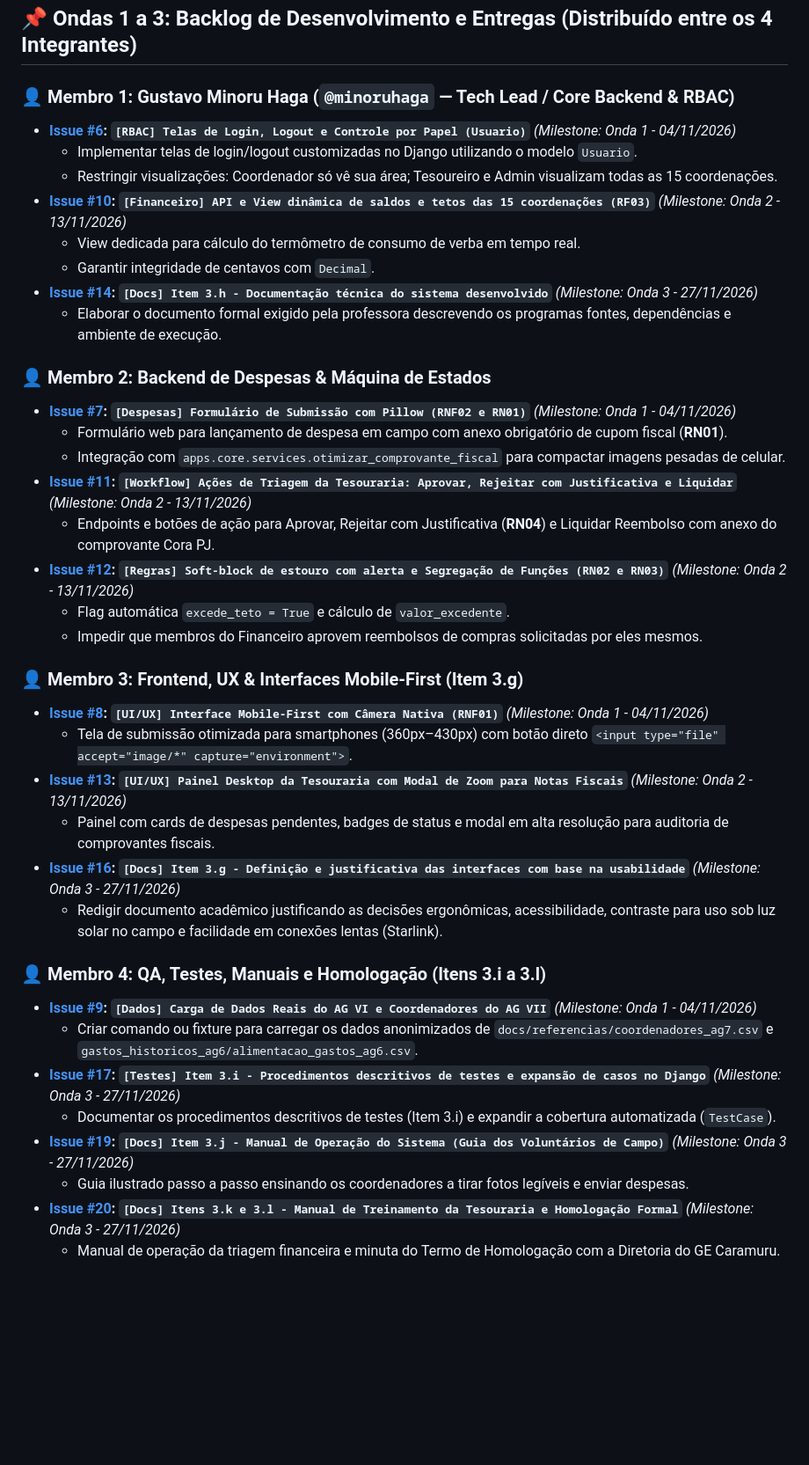
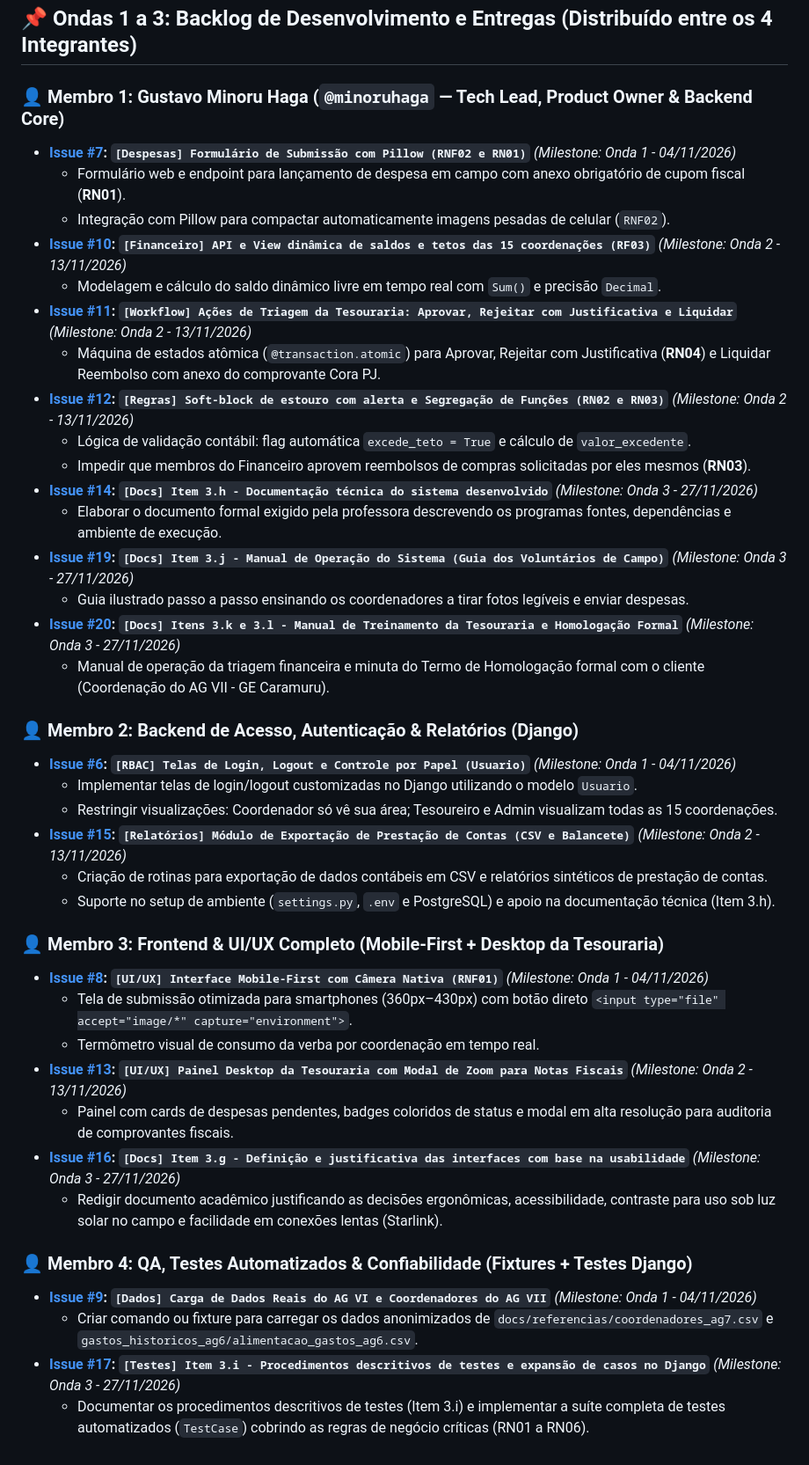
Before and after one commit to minoruhaga/sig-reembolso, a Markdown page: docs/fase-2/backlog_issues_github.md, the part around the change. Shown at 88% size. Drawn GitHub-style; blank space fills up the shorter version.

```diff
--- a/docs/fase-2/backlog_issues_github.md
+++ b/docs/fase-2/backlog_issues_github.md
@@ -53,40 +53,43 @@ Este documento reúne a lista oficial das 18 Issues abertas e concluídas no Git
 
 ## 📌 Ondas 1 a 3: Backlog de Desenvolvimento e Entregas (Distribuído entre os 4 Integrantes)
 
-### 👤 Membro 1: Gustavo Minoru Haga (`@minoruhaga` — Tech Lead / Core Backend & RBAC)
+### 👤 Membro 1: Gustavo Minoru Haga (`@minoruhaga` — Tech Lead, Product Owner & Backend Core)
+* **[Issue #7](https://github.com/minoruhaga/sig-reembolso/issues/7): `[Despesas] Formulário de Submissão com Pillow (RNF02 e RN01)`** *(Milestone: Onda 1 - 04/11/2026)*
+  * Formulário web e endpoint para lançamento de despesa em campo com anexo obrigatório de cupom fiscal (**RN01**).
+  * Integração com Pillow para compactar automaticamente imagens pesadas de celular (`RNF02`).
+* **[Issue #10](https://github.com/minoruhaga/sig-reembolso/issues/10): `[Financeiro] API e View dinâmica de saldos e tetos das 15 coordenações (RF03)`** *(Milestone: Onda 2 - 13/11/2026)*
+  * Modelagem e cálculo do saldo dinâmico livre em tempo real com `Sum()` e precisão `Decimal`.
+* **[Issue #11](https://github.com/minoruhaga/sig-reembolso/issues/11): `[Workflow] Ações de Triagem da Tesouraria: Aprovar, Rejeitar com Justificativa e Liquidar`** *(Milestone: Onda 2 - 13/11/2026)*
+  * Máquina de estados atômica (`@transaction.atomic`) para Aprovar, Rejeitar com Justificativa (**RN04**) e Liquidar Reembolso com anexo do comprovante Cora PJ.
+* **[Issue #12](https://github.com/minoruhaga/sig-reembolso/issues/12): `[Regras] Soft-block de estouro com alerta e Segregação de Funções (RN02 e RN03)`** *(Milestone: Onda 2 - 13/11/2026)*
+  * Lógica de validação contábil: flag automática `excede_teto = True` e cálculo de `valor_excedente`.
+  * Impedir que membros do Financeiro aprovem reembolsos de compras solicitadas por eles mesmos (**RN03**).
+* **[Issue #14](https://github.com/minoruhaga/sig-reembolso/issues/14): `[Docs] Item 3.h - Documentação técnica do sistema desenvolvido`** *(Milestone: Onda 3 - 27/11/2026)*
+  * Elaborar o documento formal exigido pela professora descrevendo os programas fontes, dependências e ambiente de execução.
+* **[Issue #19](https://github.com/minoruhaga/sig-reembolso/issues/19): `[Docs] Item 3.j - Manual de Operação do Sistema (Guia dos Voluntários de Campo)`** *(Milestone: Onda 3 - 27/11/2026)*
+  * Guia ilustrado passo a passo ensinando os coordenadores a tirar fotos legíveis e enviar despesas.
+* **[Issue #20](https://github.com/minoruhaga/sig-reembolso/issues/20): `[Docs] Itens 3.k e 3.l - Manual de Treinamento da Tesouraria e Homologação Formal`** *(Milestone: Onda 3 - 27/11/2026)*
+  * Manual de operação da triagem financeira e minuta do Termo de Homologação formal com o cliente (Coordenação do AG VII - GE Caramuru).
+
+### 👤 Membro 2: Backend de Acesso, Autenticação & Relatórios (Django)
 * **[Issue #6](https://github.com/minoruhaga/sig-reembolso/issues/6): `[RBAC] Telas de Login, Logout e Controle por Papel (Usuario)`** *(Milestone: Onda 1 - 04/11/2026)*
   * Implementar telas de login/logout customizadas no Django utilizando o modelo `Usuario`.
   * Restringir visualizações: Coordenador só vê sua área; Tesoureiro e Admin visualizam todas as 15 coordenações.
-* **[Issue #10](https://github.com/minoruhaga/sig-reembolso/issues/10): `[Financeiro] API e View dinâmica de saldos e tetos das 15 coordenações (RF03)`** *(Milestone: Onda 2 - 13/11/2026)*
-  * View dedicada para cálculo do termômetro de consumo de verba em tempo real.
-  * Garantir integridade de centavos com `Decimal`.
-* **[Issue #14](https://github.com/minoruhaga/sig-reembolso/issues/14): `[Docs] Item 3.h - Documentação técnica do sistema desenvolvido`** *(Milestone: Onda 3 - 27/11/2026)*
-  * Elaborar o documento formal exigido pela professora descrevendo os programas fontes, dependências e ambiente de execução.
+* **[Issue #15](https://github.com/minoruhaga/sig-reembolso/issues/15): `[Relatórios] Módulo de Exportação de Prestação de Contas (CSV e Balancete)`** *(Milestone: Onda 2 - 13/11/2026)*
+  * Criação de rotinas para exportação de dados contábeis em CSV e relatórios sintéticos de prestação de contas.
+  * Suporte no setup de ambiente (`settings.py`, `.env` e PostgreSQL) e apoio na documentação técnica (Item 3.h).
 
-### 👤 Membro 2: Backend de Despesas & Máquina de Estados
-* **[Issue #7](https://github.com/minoruhaga/sig-reembolso/issues/7): `[Despesas] Formulário de Submissão com Pillow (RNF02 e RN01)`** *(Milestone: Onda 1 - 04/11/2026)*
-  * Formulário web para lançamento de despesa em campo com anexo obrigatório de cupom fiscal (**RN01**).
-  * Integração com `apps.core.services.otimizar_comprovante_fiscal` para compactar imagens pesadas de celular.
-* **[Issue #11](https://github.com/minoruhaga/sig-reembolso/issues/11): `[Workflow] Ações de Triagem da Tesouraria: Aprovar, Rejeitar com Justificativa e Liquidar`** *(Milestone: Onda 2 - 13/11/2026)*
-  * Endpoints e botões de ação para Aprovar, Rejeitar com Justificativa (**RN04**) e Liquidar Reembolso com anexo do comprovante Cora PJ.
-* **[Issue #12](https://github.com/minoruhaga/sig-reembolso/issues/12): `[Regras] Soft-block de estouro com alerta e Segregação de Funções (RN02 e RN03)`** *(Milestone: Onda 2 - 13/11/2026)*
-  * Flag automática `excede_teto = True` e cálculo de `valor_excedente`.
-  * Impedir que membros do Financeiro aprovem reembolsos de compras solicitadas por eles mesmos.
-
-### 👤 Membro 3: Frontend, UX & Interfaces Mobile-First (Item 3.g)
+### 👤 Membro 3: Frontend & UI/UX Completo (Mobile-First + Desktop da Tesouraria)
 * **[Issue #8](https://github.com/minoruhaga/sig-reembolso/issues/8): `[UI/UX] Interface Mobile-First com Câmera Nativa (RNF01)`** *(Milestone: Onda 1 - 04/11/2026)*
   * Tela de submissão otimizada para smartphones (360px–430px) com botão direto `<input type="file" accept="image/*" capture="environment">`.
+  * Termômetro visual de consumo da verba por coordenação em tempo real.
 * **[Issue #13](https://github.com/minoruhaga/sig-reembolso/issues/13): `[UI/UX] Painel Desktop da Tesouraria com Modal de Zoom para Notas Fiscais`** *(Milestone: Onda 2 - 13/11/2026)*
-  * Painel com cards de despesas pendentes, badges de status e modal em alta resolução para auditoria de comprovantes fiscais.
+  * Painel com cards de despesas pendentes, badges coloridos de status e modal em alta resolução para auditoria de comprovantes fiscais.
 * **[Issue #16](https://github.com/minoruhaga/sig-reembolso/issues/16): `[Docs] Item 3.g - Definição e justificativa das interfaces com base na usabilidade`** *(Milestone: Onda 3 - 27/11/2026)*
   * Redigir documento acadêmico justificando as decisões ergonômicas, acessibilidade, contraste para uso sob luz solar no campo e facilidade em conexões lentas (Starlink).
 
-### 👤 Membro 4: QA, Testes, Manuais e Homologação (Itens 3.i a 3.l)
+### 👤 Membro 4: QA, Testes Automatizados & Confiabilidade (Fixtures + Testes Django)
 * **[Issue #9](https://github.com/minoruhaga/sig-reembolso/issues/9): `[Dados] Carga de Dados Reais do AG VI e Coordenadores do AG VII`** *(Milestone: Onda 1 - 04/11/2026)*
   * Criar comando ou fixture para carregar os dados anonimizados de `docs/referencias/coordenadores_ag7.csv` e `gastos_historicos_ag6/alimentacao_gastos_ag6.csv`.
 * **[Issue #17](https://github.com/minoruhaga/sig-reembolso/issues/17): `[Testes] Item 3.i - Procedimentos descritivos de testes e expansão de casos no Django`** *(Milestone: Onda 3 - 27/11/2026)*
-  * Documentar os procedimentos descritivos de testes (Item 3.i) e expandir a cobertura automatizada (`TestCase`).
-* **[Issue #19](https://github.com/minoruhaga/sig-reembolso/issues/19): `[Docs] Item 3.j - Manual de Operação do Sistema (Guia dos Voluntários de Campo)`** *(Milestone: Onda 3 - 27/11/2026)*
-  * Guia ilustrado passo a passo ensinando os coordenadores a tirar fotos legíveis e enviar despesas.
-* **[Issue #20](https://github.com/minoruhaga/sig-reembolso/issues/20): `[Docs] Itens 3.k e 3.l - Manual de Treinamento da Tesouraria e Homologação Formal`** *(Milestone: Onda 3 - 27/11/2026)*
-  * Manual de operação da triagem financeira e minuta do Termo de Homologação com a Diretoria do GE Caramuru.
+  * Documentar os procedimentos descritivos de testes (Item 3.i) e implementar a suíte completa de testes automatizados (`TestCase`) cobrindo as regras de negócio críticas (RN01 a RN06).
```
Also changed, not shown: docs/fase-2/divisao_tarefas_equipe.md (+41 -37 lines), docs/fase-2/kanban_fase_2.md (+8 -7 lines).
